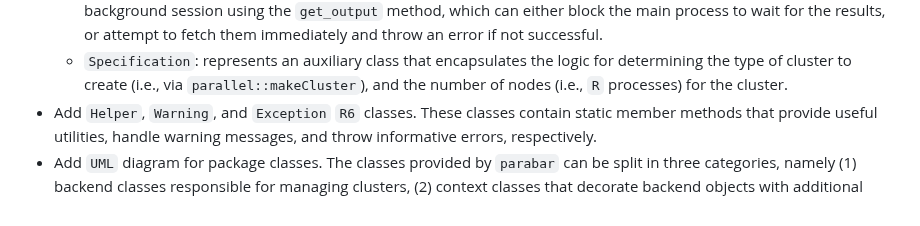
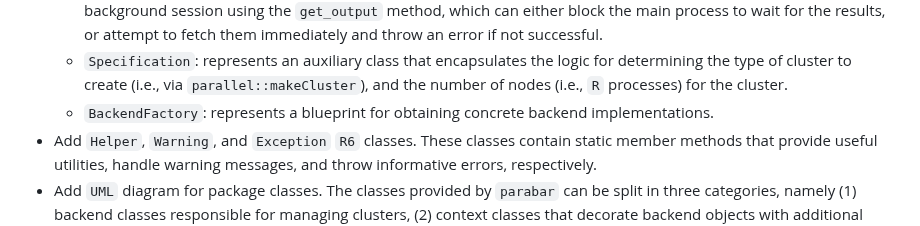
Before and after one commit to mihaiconstantin/parabar, a Markdown page: NEWS.md, the part around the change. Rendered like a GitHub page.

Commit message:
Docs: add missing backend factory reference to `NEWS`

```diff
--- a/NEWS.md
+++ b/NEWS.md
@@ -52,6 +52,8 @@ project adheres to [Semantic Versioning](https://semver.org/spec/v2.0.0.html).
     for determining the type of cluster to create (i.e., via
     `parallel::makeCluster`), and the number of nodes (i.e., `R` processes) for
     the cluster.
+  - `BackendFactory`: represents a blueprint for obtaining concrete backend
+    implementations.
 - Add `Helper`, `Warning`, and `Exception` `R6` classes. These classes contain
   static member methods that provide useful utilities, handle warning messages,
   and throw informative errors, respectively.
```
